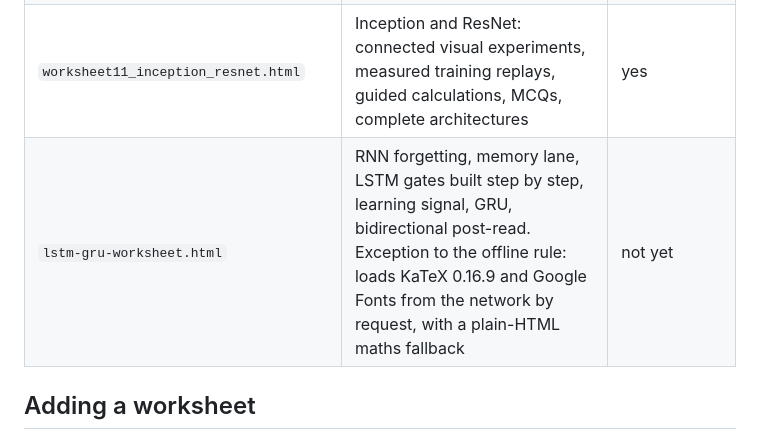
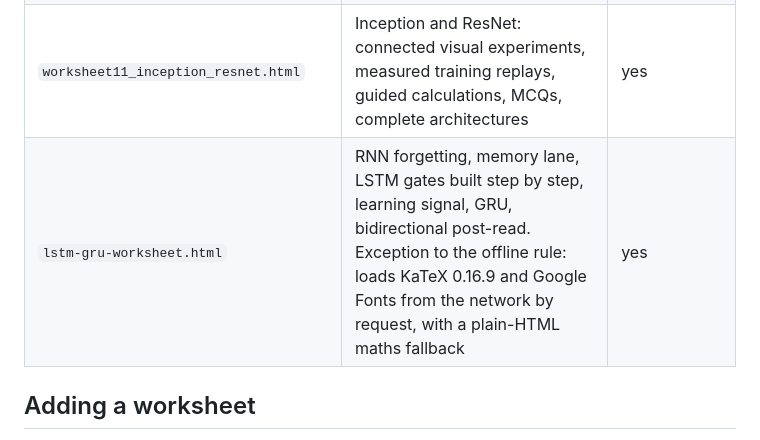
Before and after one commit to kartikgupta98/dl-worksheets, a Markdown page: CLAUDE.md, the part around the change. Drawn GitHub-style.

Commit message:
Mark Worksheet 12 as live in CLAUDE.md
Co-Authored-By: Claude Opus 5.5 <noreply@anthropic.com>

```diff
--- a/CLAUDE.md
+++ b/CLAUDE.md
@@ -42,7 +42,7 @@ from the most recent worksheet rather than inventing one:
 | `worksheet09_cnn.html` | pixels, Sobel, convolution, ReLU, padding, stride, pooling, LeNet | yes |
 | `worksheet10_architectures.html` | LeNet, AlexNet, VGG-16: diagrams, real activation maps, shapes, parameter counts (~22 MB, data inlined; rebuild with `worksheet_tools/`) | yes |
 | `worksheet11_inception_resnet.html` | Inception and ResNet: connected visual experiments, measured training replays, guided calculations, MCQs, complete architectures | yes |
-| `lstm-gru-worksheet.html` | RNN forgetting, memory lane, LSTM gates built step by step, learning signal, GRU, bidirectional post-read. Exception to the offline rule: loads KaTeX 0.16.9 and Google Fonts from the network by request, with a plain-HTML maths fallback | not yet |
+| `lstm-gru-worksheet.html` | RNN forgetting, memory lane, LSTM gates built step by step, learning signal, GRU, bidirectional post-read. Exception to the offline rule: loads KaTeX 0.16.9 and Google Fonts from the network by request, with a plain-HTML maths fallback | yes |
 
 ## Adding a worksheet
 
```
